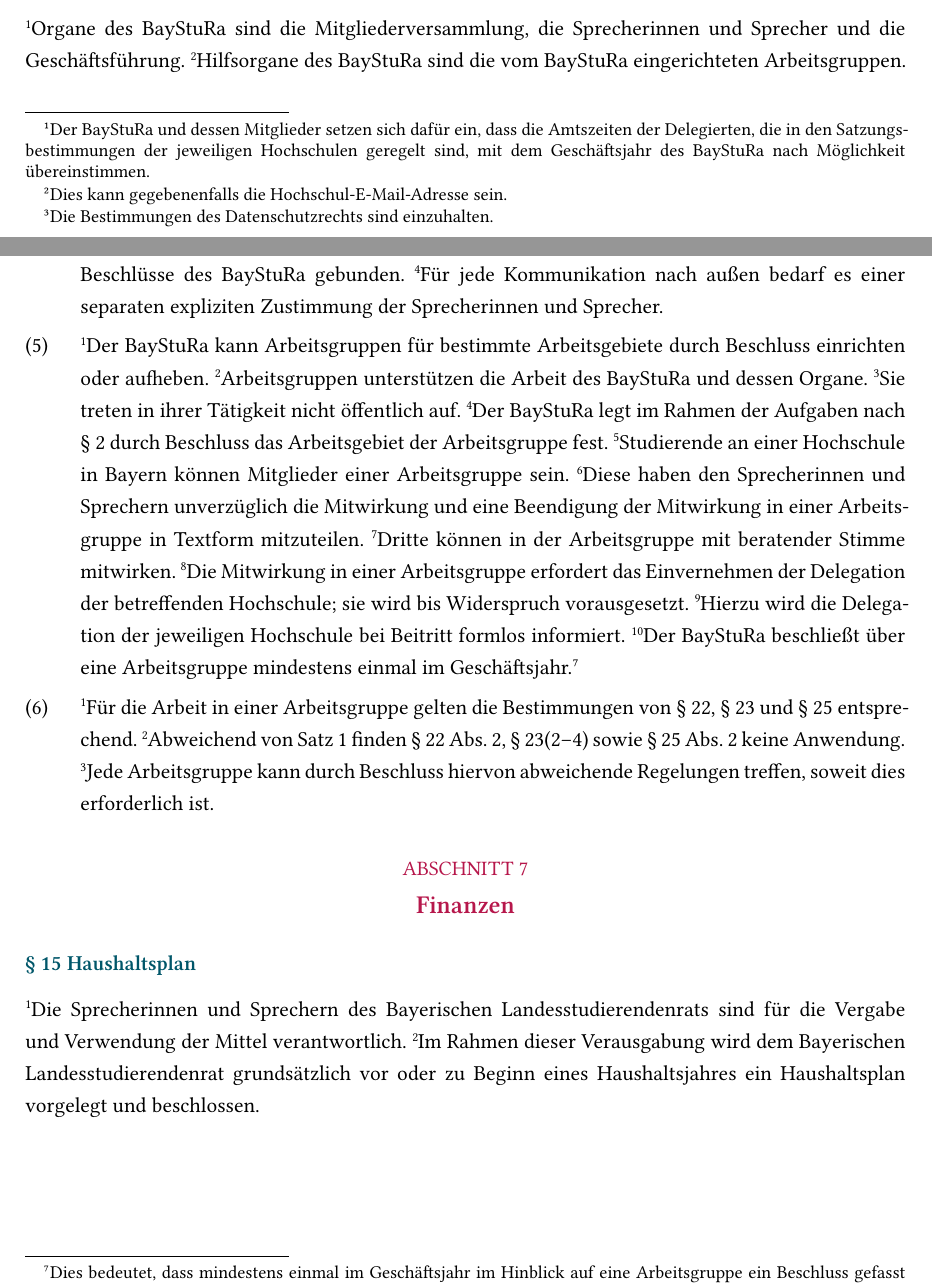
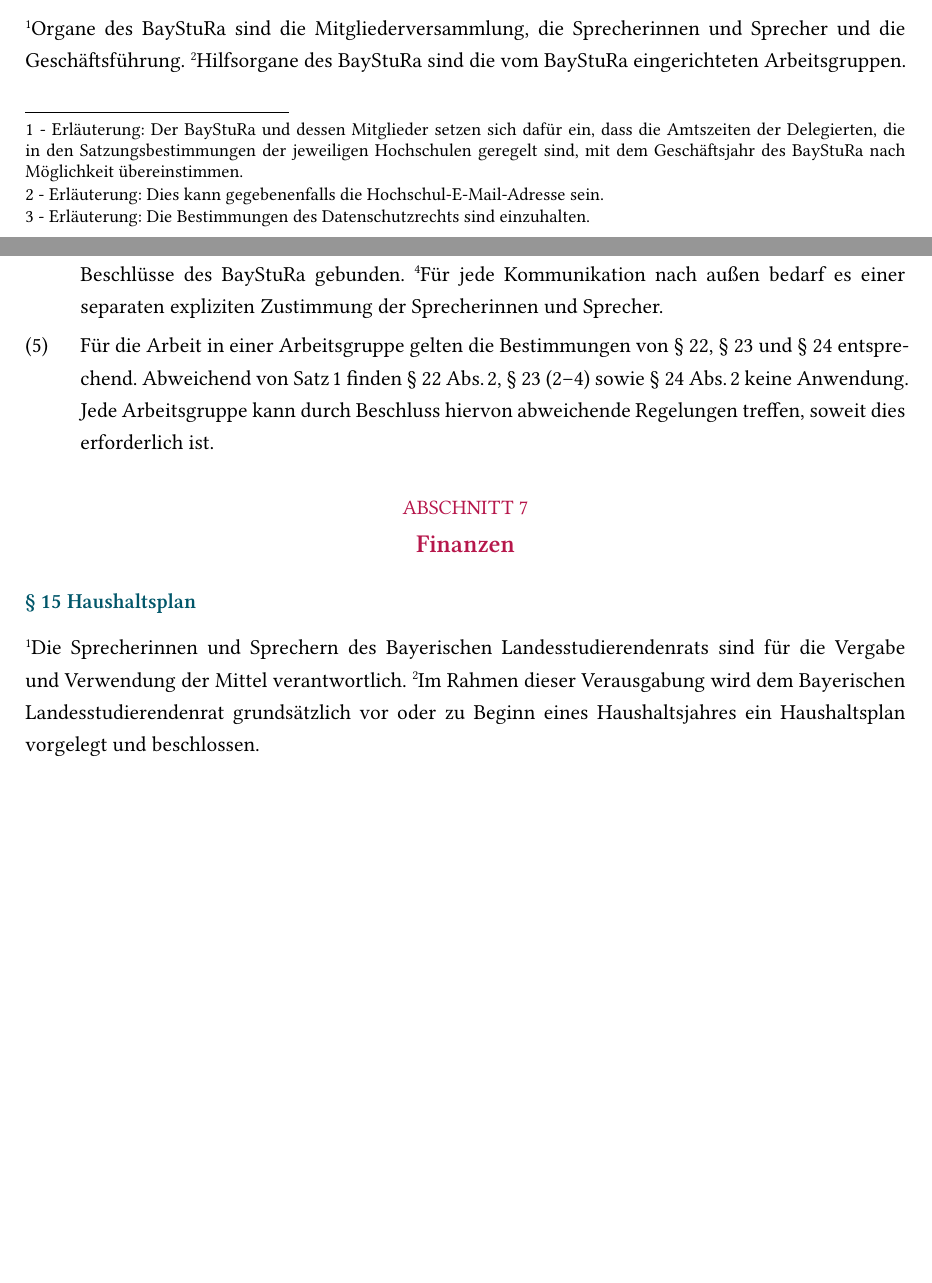
Before and after one commit to baystura/geschaeftsordnung, a Typst document (geschaeftsordnung.typ): two parts of pages 3 and 8 of 16, joined at a grey line, cut so that both start at the same text, the shorter picture padded with empty space. Compiled offline with Typst 0.15; a missing font is replaced by an installed copy or a similar font.

Commit message:
Korrekturen von AP + Vorbereitung auf Veröffentlichung

```diff
--- a/geschaeftsordnung.typ
+++ b/geschaeftsordnung.typ
@@ -288,28 +299,11 @@
 	#S[Für jede Kommunikation nach außen bedarf es einer separaten expliziten Zustimmung der Sprecherinnen und Sprecher.]
 ]
 
+#abs[
+	Für die Arbeit in einer Arbeitsgruppe gelten die Bestimmungen von #at(<par:beschlüsse>), #at(<par:sitzungen>) und #at(<par:umlaufverfahren>) entsprechend. Abweichend von Satz 1 finden #at(<par:beschlüsse>, suffix: [Abs. 2]), #at(<par:sitzungen>, suffix: [(2–4)]) sowie #at(<par:umlaufverfahren>, suffix: [Abs. 2]) keine Anwendung. Jede Arbeitsgruppe kann durch Beschluss hiervon abweichende Regelungen treffen, soweit dies erforderlich ist.
+]
 
-#abs[
-	#S[Der BayStuRa kann Arbeitsgruppen für bestimmte Arbeitsgebiete durch Beschluss einrichten oder aufheben.]
-	#S[Arbeitsgruppen unterstützen die Arbeit des BayStuRa und dessen Organe.]
-	#S[Sie treten in ihrer Tätigkeit nicht öffentlich auf.]
-	#S[Der BayStuRa legt im Rahmen der Aufgaben nach #at(<par:aufgaben-baystura>) durch Beschluss das Arbeitsgebiet der Arbeitsgruppe fest.]
-	#S[Studierende an einer Hochschule in Bayern können Mitglieder einer Arbeitsgruppe sein.]
-	#S[Diese haben den Sprecherinnen und Sprechern unverzüglich die Mitwirkung und eine Beendigung der Mitwirkung in einer Arbeitsgruppe in Textform mitzuteilen.]
-	#S[Dritte können in der Arbeitsgruppe mit beratender Stimme mitwirken.]
-	#S[Die Mitwirkung in einer Arbeitsgruppe erfordert das Einvernehmen der Delegation der betreffenden Hochschule; sie wird bis Widerspruch vorausgesetzt.]
-	#S[Hierzu wird die Delegation der jeweiligen Hochschule bei Beitritt formlos informiert.]
-	#S[Der BayStuRa beschließt über eine Arbeitsgruppe mindestens einmal im Geschäftsjahr.]
-	#footnote[
-		Dies bedeutet, dass mindestens einmal im Geschäftsjahr im Hinblick auf eine Arbeitsgruppe ein Beschluss gefasst wird.
-		Dieser Beschluss kann beispielsweise die Fortsetzung der Arbeitsgruppe, eine Änderung des Arbeitsgebiets oder auch die Aufhebung einer Arbeitsgruppe beinhalten.
-	]
-]
-#abs[
-	#S(ref: <s:ag-bestimmungen>)[Für die Arbeit in einer Arbeitsgruppe gelten die Bestimmungen von #at(<par:beschlüsse>), #at(<par:sitzungen>) und #at(<par:anträge>) entsprechend.]
-	#S[Abweichend von #at(<s:ag-bestimmungen>) finden #at(<abs:beschlussfähig>), #at(<par:sitzungen>)#at(<par:sitzungen>, substitution: [(2--4)]) sowie #at(<abs:antragsfrist>) keine Anwendung.]
-	#S[Jede Arbeitsgruppe kann durch Beschluss hiervon abweichende Regelungen treffen, soweit dies erforderlich ist.]
-]
+
 
 
 
```
Also changed, not shown: geschaeftsordnung.typ (31 more changed lines), 2 other files.
